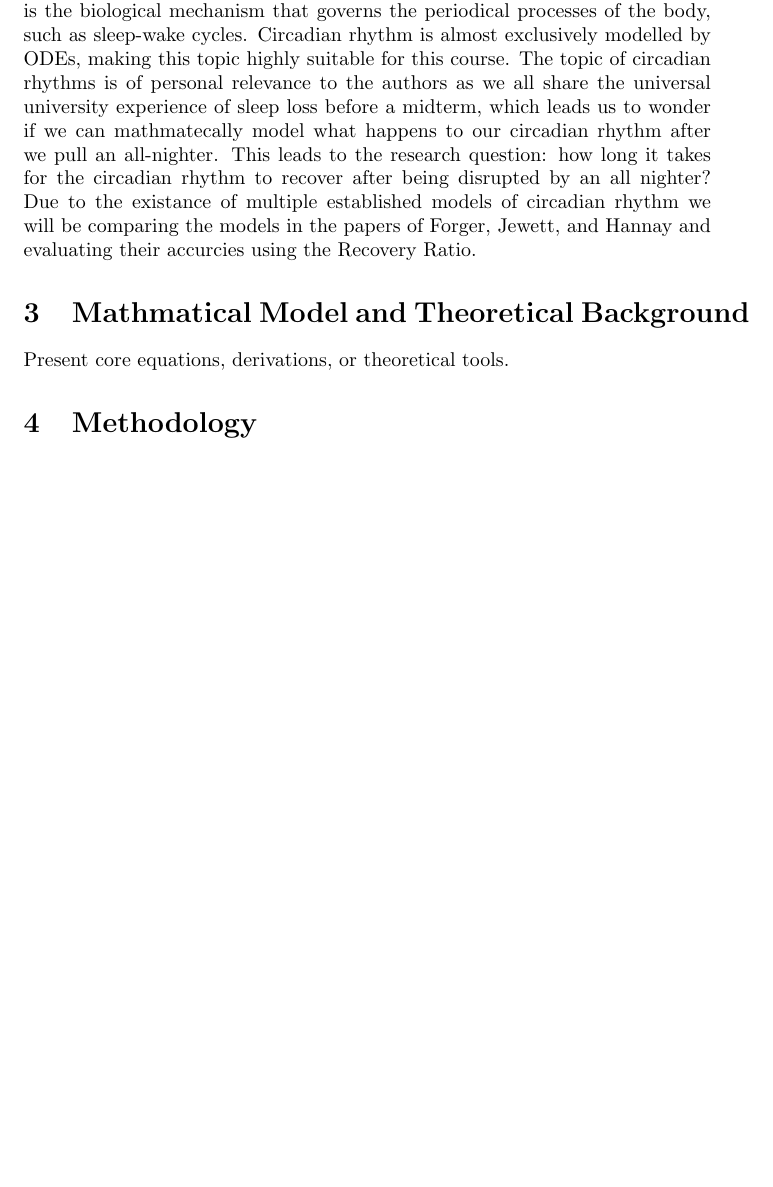
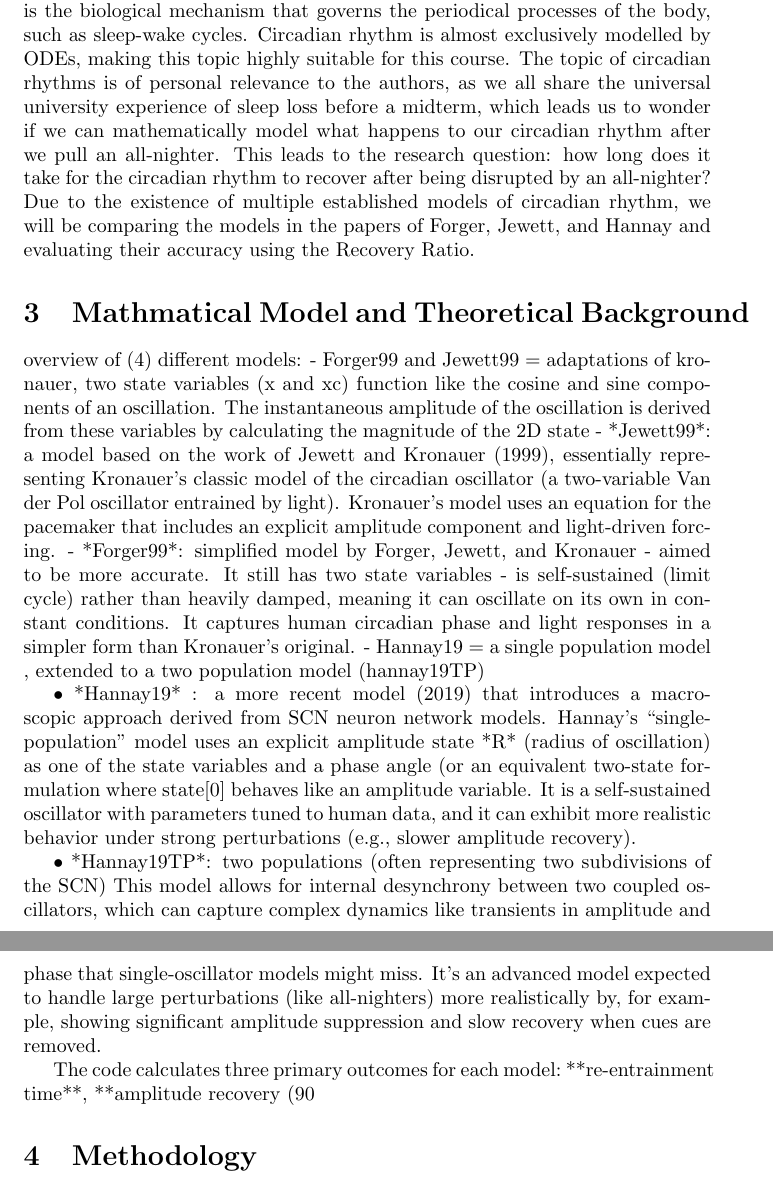
Before and after one commit to yyangricky/circadian-rhythm-simulator, a LaTeX document (final_report/final_report.tex): part of page 2 of 3 before the commit and two parts of pages 2 and 3 of 3 after it, the two joined at a grey line, cut so that both start at the same text, the shorter picture padded with empty space. Compiled offline with pdfLaTeX.

Commit message:
Improve introduction and theoretical background sections
Revised introduction and theoretical background sections for clarity and accuracy.

```diff
--- a/final_report/final_report.tex
+++ b/final_report/final_report.tex
@@ -11,12 +11,19 @@
 \section{Abstract}
 A brief summary of the objectives, methods, and key findings
 \section{Introduction}
-Modelling human circadian rhythm is a topic of great interest in biology as it is the
-biological mechanism that governs the periodical processes of the body, such as sleep-wake cycles. Circadian rhythm is almost exclusively modelled by
-ODEs, making this topic highly suitable for this course. The topic of circadian rhythms is of personal relevance
-to the authors as we all share the universal university experience of sleep loss before a midterm, which leads us to wonder if we can mathmatecally model what happens to our circadian rhythm after we pull an all-nighter. This leads to the research question: how long it takes for the circadian rhythm to recover after being disrupted by an all nighter? Due to the existance of multiple established models of circadian rhythm we will be comparing the models in the papers of Forger, Jewett, and Hannay and evaluating their accurcies using the Recovery Ratio.
+Modelling human circadian rhythm is a topic of great interest in biology as it is the biological mechanism that governs the periodical processes of the body, such as sleep-wake cycles. Circadian rhythm is almost exclusively modelled by ODEs, making this topic highly suitable for this course. The topic of circadian rhythms is of personal relevance to the authors, as we all share the universal university experience of sleep loss before a midterm, which leads us to wonder if we can mathematically model what happens to our circadian rhythm after we pull an all-nighter. This leads to the research question: how long does it take for the circadian rhythm to recover after being disrupted by an all-nighter? Due to the existence of multiple established models of circadian rhythm, we will be comparing the models in the papers of Forger, Jewett, and Hannay and evaluating their accuracy using the Recovery Ratio.
 \section{Mathmatical Model and Theoretical Background}
-Present core equations, derivations, or theoretical tools.
+overview of (4) different models:
+- Forger99 and Jewett99 =  adaptations of kronauer, two state variables (x and xc) function like the cosine and sine components of an oscillation. The instantaneous amplitude of the oscillation is derived from these variables by calculating the magnitude of the 2D state
+    - *Jewett99*: a model based on the work of Jewett and Kronauer (1999), essentially representing Kronauer’s classic model of the circadian oscillator (a two-variable Van der Pol oscillator entrained by light). Kronauer’s model uses an equation for the pacemaker that includes an explicit amplitude component and light-driven forcing.
+    - *Forger99*: simplified model by Forger, Jewett, and Kronauer - aimed to be more accurate. It still has two state variables - is self-sustained (limit cycle) rather than heavily damped, meaning it can oscillate on its own in constant conditions. It captures human circadian phase and light responses in a simpler form than Kronauer’s original.
+    - Hannay19 = a single population model , extended to a two population model (hannay19TP)
+
+    • *Hannay19* : a more recent model (2019) that introduces a macroscopic approach derived from SCN neuron network models. Hannay’s “single-population” model uses an explicit amplitude state *R* (radius of oscillation) as one of the state variables and a phase angle (or an equivalent two-state formulation where state[0] behaves like an amplitude variable. It is a self-sustained oscillator with parameters tuned to human data, and it can exhibit more realistic behavior under strong perturbations (e.g., slower amplitude recovery).
+
+    • *Hannay19TP*: two populations (often representing two subdivisions of the SCN) This model allows for internal desynchrony between two coupled oscillators, which can capture complex dynamics like transients in amplitude and phase that single-oscillator models might miss. It’s an advanced model expected to handle large perturbations (like all-nighters) more realistically by, for example, showing significant amplitude suppression and slow recovery when cues are removed.
+
+    The code calculates three primary outcomes for each model: **re-entrainment time**, **amplitude recovery (90%) time**, and **the recovery ratio** derived from those
 \section{Methodology}
 Detail any computational/numerical methods or experimental setup.
 \section{Results}
```
